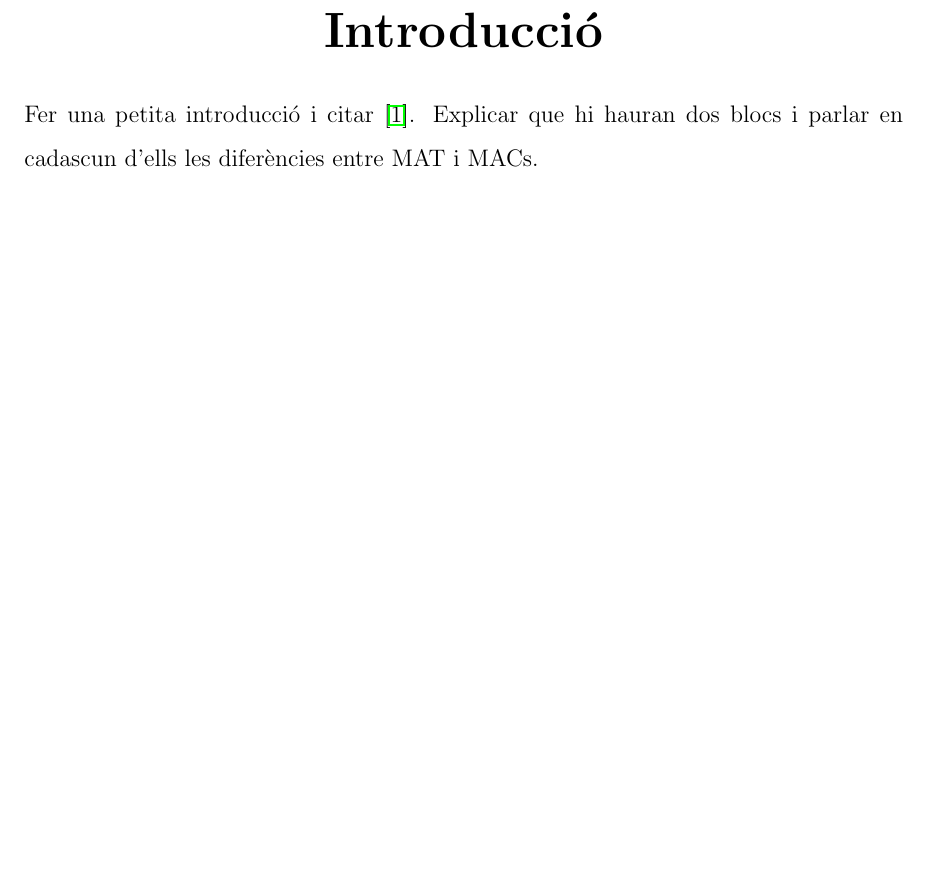
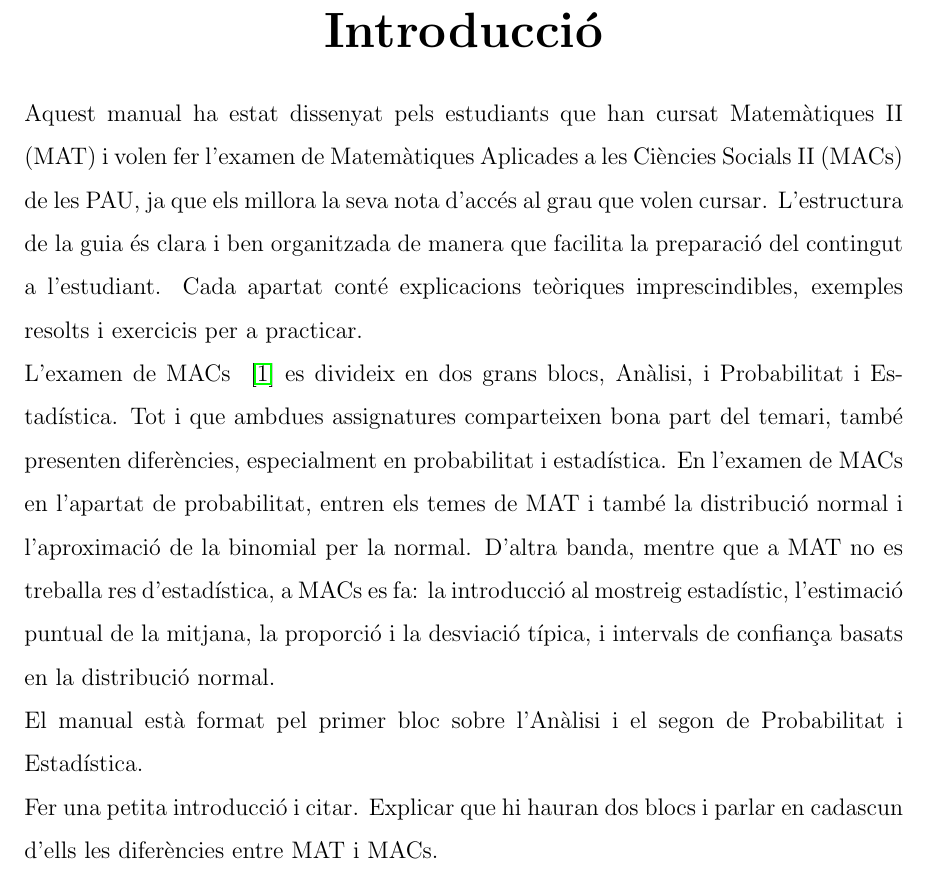
Before and after one commit to fernandoRecerca/TR-BS-2026, a LaTeX book (memoria/guiaMACs/guiaMACs.tex): part of page 5 of 23, cut so that both start at the same text, the shorter picture padded with empty space. Compiled offline with pdfLaTeX.

Commit message:
introducció manual

```diff
--- a/memoria/guiaMACs/guiaMACs.tex
+++ b/memoria/guiaMACs/guiaMACs.tex
@@ -73,7 +73,15 @@
 
 \chapter*{Introducció}
 
-Fer una petita introducció i citar~\cite{Temari-macs}. Explicar que hi hauran dos blocs i parlar en cadascun d'ells les diferències entre MAT i MACs.
+Aquest manual ha estat dissenyat pels estudiants que han cursat Matemàtiques II (MAT) i volen fer l’examen de Matemàtiques Aplicades a les Ciències Socials II (MACs) de les PAU, ja que els millora la seva nota d’accés al grau que volen cursar. L'estructura de la guia és clara i ben organitzada de manera que facilita la preparació del contingut a l'estudiant. Cada apartat conté explicacions teòriques imprescindibles, exemples resolts i exercicis per a practicar.
+
+L'examen de MACs ~\cite{Temari-macs} es divideix en dos grans blocs, Anàlisi, i Probabilitat i Estadística. Tot i que ambdues assignatures comparteixen bona part del temari, també presenten diferències, especialment en probabilitat i estadística. En l'examen de MACs en l'apartat de probabilitat, entren els temes de MAT i també la distribució normal i l'aproximació de la binomial per la normal. D'altra banda, mentre que a MAT no es treballa res d'estadística, a MACs es fa: la introducció al mostreig estadístic, l'estimació puntual de la mitjana, la proporció i la desviació típica, i intervals de confiança basats en la distribució normal.
+
+El manual està format pel primer bloc sobre l’Anàlisi i el segon de Probabilitat i Estadística.
+
+
+
+Fer una petita introducció i citar. Explicar que hi hauran dos blocs i parlar en cadascun d'ells les diferències entre MAT i MACs.
 
 \input{./blocI/blocI}
 
```
